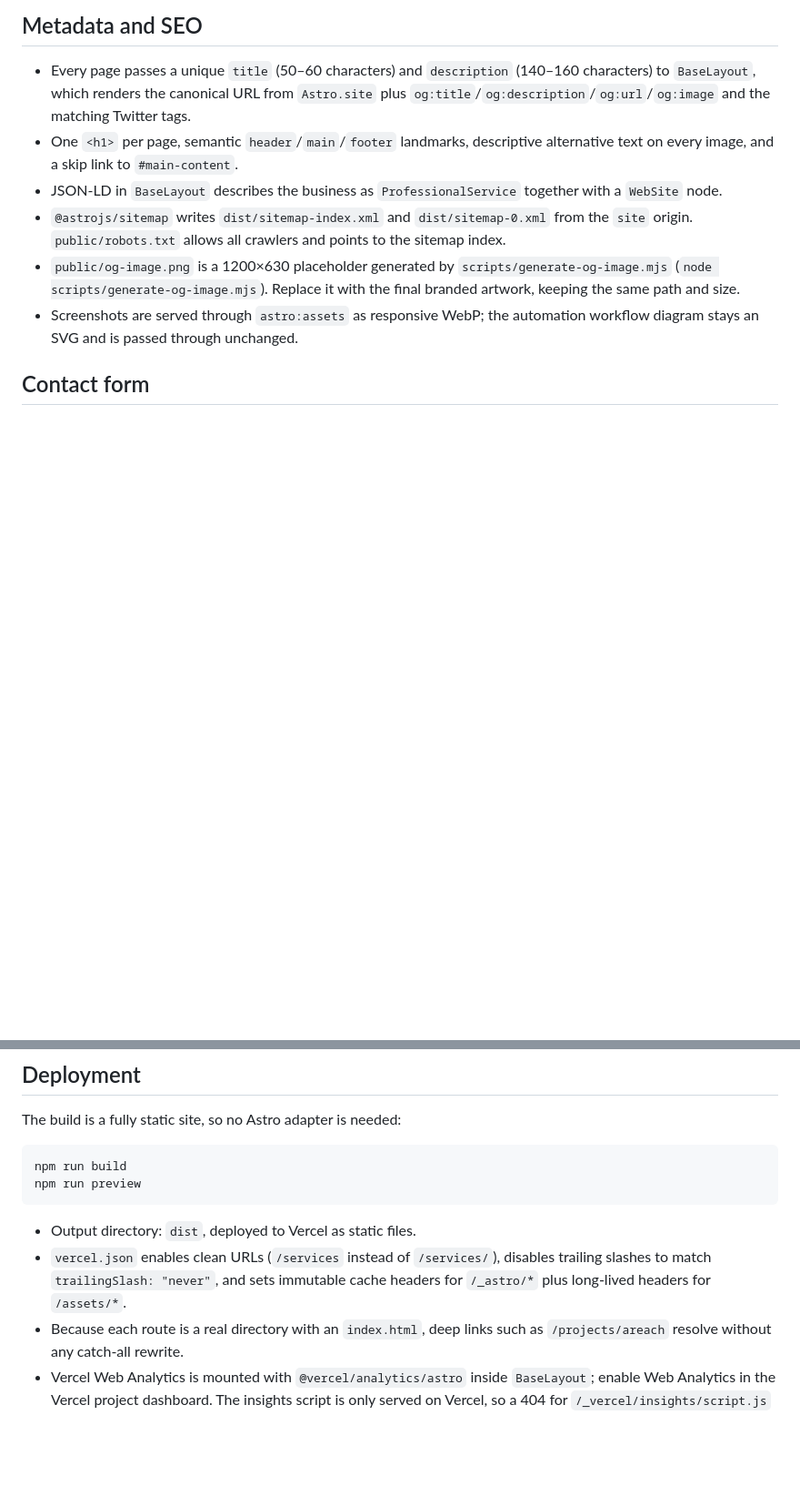
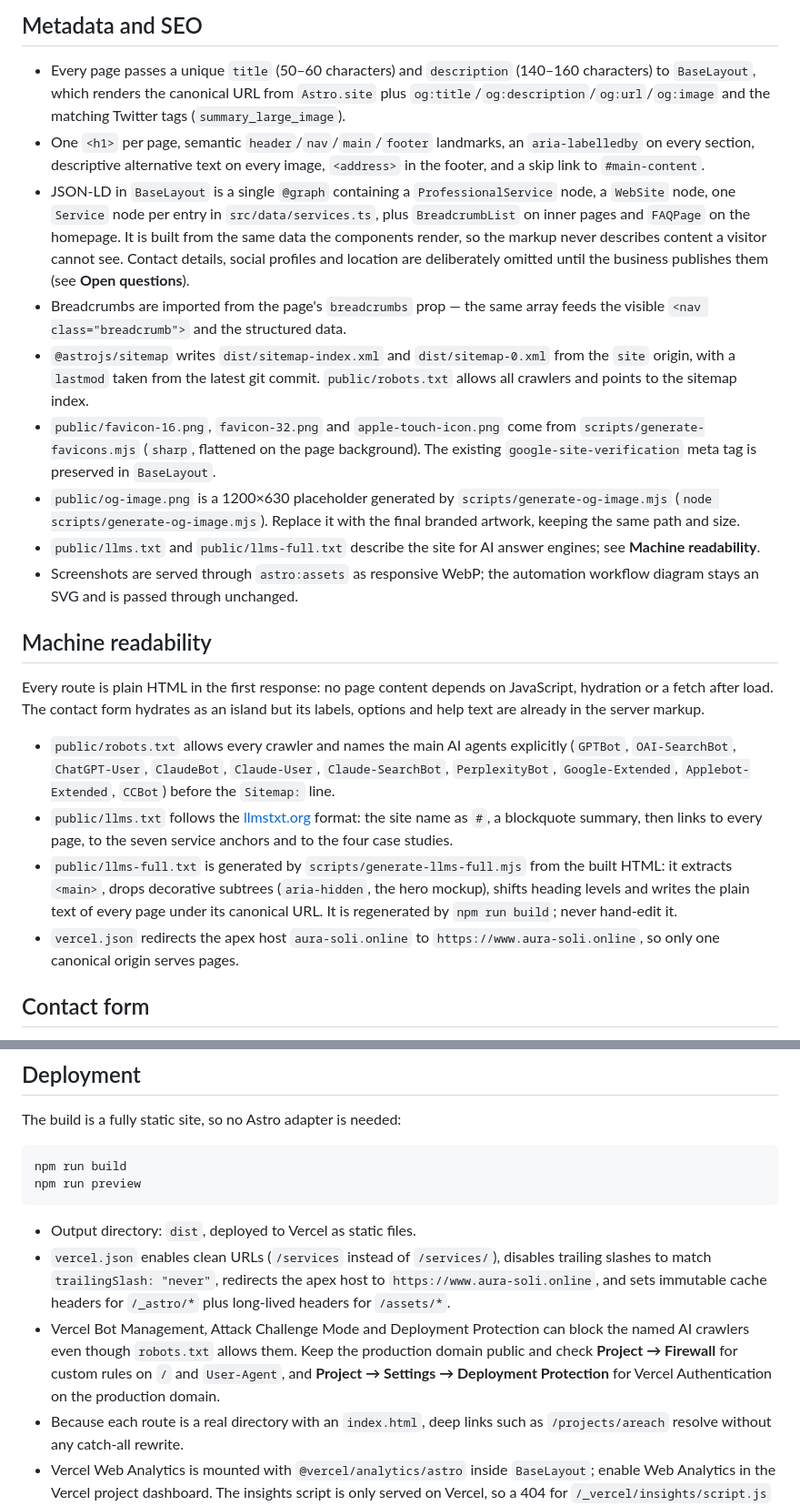
Before and after one commit to mesbahimohammedyassirsolicode-star/mym, a Markdown page: README.md, 2 parts joined by grey strips. Shown at 91% size. Drawn GitHub-style; blank space fills up the shorter version.

Commit message:
docs: document machine readability, verification and open questions

```diff
--- a/README.md
+++ b/README.md
@@ -89,19 +93,54 @@ URLs; when it is empty the site falls back to the `site` value in
 - Every page passes a unique `title` (50–60 characters) and `description`
   (140–160 characters) to `BaseLayout`, which renders the canonical URL from
   `Astro.site` plus `og:title`/`og:description`/`og:url`/`og:image` and the
-  matching Twitter tags.
-- One `<h1>` per page, semantic `header`/`main`/`footer` landmarks, descriptive
-  alternative text on every image, and a skip link to `#main-content`.
-- JSON-LD in `BaseLayout` describes the business as `ProfessionalService`
-  together with a `WebSite` node.
+  matching Twitter tags (`summary_large_image`).
+- One `<h1>` per page, semantic `header`/`nav`/`main`/`footer` landmarks, an
+  `aria-labelledby` on every section, descriptive alternative text on every
+  image, `<address>` in the footer, and a skip link to `#main-content`.
+- JSON-LD in `BaseLayout` is a single `@graph` containing a
+  `ProfessionalService` node, a `WebSite` node, one `Service` node per entry in
+  `src/data/services.ts`, plus `BreadcrumbList` on inner pages and `FAQPage` on
+  the homepage. It is built from the same data the components render, so the
+  markup never describes content a visitor cannot see. Contact details, social
+  profiles and location are deliberately omitted until the business publishes
+  them (see **Open questions**).
+- Breadcrumbs are imported from the page's `breadcrumbs` prop — the same array
+  feeds the visible `<nav class="breadcrumb">` and the structured data.
 - `@astrojs/sitemap` writes `dist/sitemap-index.xml` and `dist/sitemap-0.xml`
-  from the `site` origin. `public/robots.txt` allows all crawlers and points to
-  the sitemap index.
+  from the `site` origin, with a `lastmod` taken from the latest git commit.
+  `public/robots.txt` allows all crawlers and points to the sitemap index.
+- `public/favicon-16.png`, `favicon-32.png` and `apple-touch-icon.png` come from
+  `scripts/generate-favicons.mjs` (`sharp`, flattened on the page background).
+  The existing `google-site-verification` meta tag is preserved in
+  `BaseLayout`.
 - `public/og-image.png` is a 1200×630 placeholder generated by
   `scripts/generate-og-image.mjs` (`node scripts/generate-og-image.mjs`).
   Replace it with the final branded artwork, keeping the same path and size.
+- `public/llms.txt` and `public/llms-full.txt` describe the site for AI answer
+  engines; see **Machine readability**.
 - Screenshots are served through `astro:assets` as responsive WebP; the
   automation workflow diagram stays an SVG and is passed through unchanged.
+
+## Machine readability
+
+Every route is plain HTML in the first response: no page content depends on
+JavaScript, hydration or a fetch after load. The contact form hydrates as an
+island but its labels, options and help text are already in the server markup.
+
+- `public/robots.txt` allows every crawler and names the main AI agents
+  explicitly (`GPTBot`, `OAI-SearchBot`, `ChatGPT-User`, `ClaudeBot`,
+  `Claude-User`, `Claude-SearchBot`, `PerplexityBot`, `Google-Extended`,
+  `Applebot-Extended`, `CCBot`) before the `Sitemap:` line.
+- `public/llms.txt` follows the [llmstxt.org](https://llmstxt.org) format: the
+  site name as `#`, a blockquote summary, then links to every page, to the seven
+  service anchors and to the four case studies.
+- `public/llms-full.txt` is generated by `scripts/generate-llms-full.mjs` from
+  the built HTML: it extracts `<main>`, drops decorative subtrees
+  (`aria-hidden`, the hero mockup), shifts heading levels and writes the plain
+  text of every page under its canonical URL. It is regenerated by
+  `npm run build`; never hand-edit it.
+- `vercel.json` redirects the apex host `aura-soli.online` to
+  `https://www.aura-soli.online`, so only one canonical origin serves pages.
 
 ## Contact form
 
@@ -145,9 +184,14 @@ npm run preview
 
 - Output directory: `dist`, deployed to Vercel as static files.
 - `vercel.json` enables clean URLs (`/services` instead of `/services/`),
-  disables trailing slashes to match `trailingSlash: "never"`, and sets
-  immutable cache headers for `/_astro/*` plus long-lived headers for
-  `/assets/*`.
+  disables trailing slashes to match `trailingSlash: "never"`, redirects the
+  apex host to `https://www.aura-soli.online`, and sets immutable cache headers
+  for `/_astro/*` plus long-lived headers for `/assets/*`.
+- Vercel Bot Management, Attack Challenge Mode and Deployment Protection can
+  block the named AI crawlers even though `robots.txt` allows them. Keep the
+  production domain public and check **Project → Firewall** for custom rules on
+  `/` and `User-Agent`, and **Project → Settings → Deployment Protection** for
+  Vercel Authentication on the production domain.
 - Because each route is a real directory with an `index.html`, deep links such
   as `/projects/areach` resolve without any catch-all rewrite.
 - Vercel Web Analytics is mounted with `@vercel/analytics/astro` inside
```
Also changed, not shown: other parts of README.md (+49 -11 lines).
